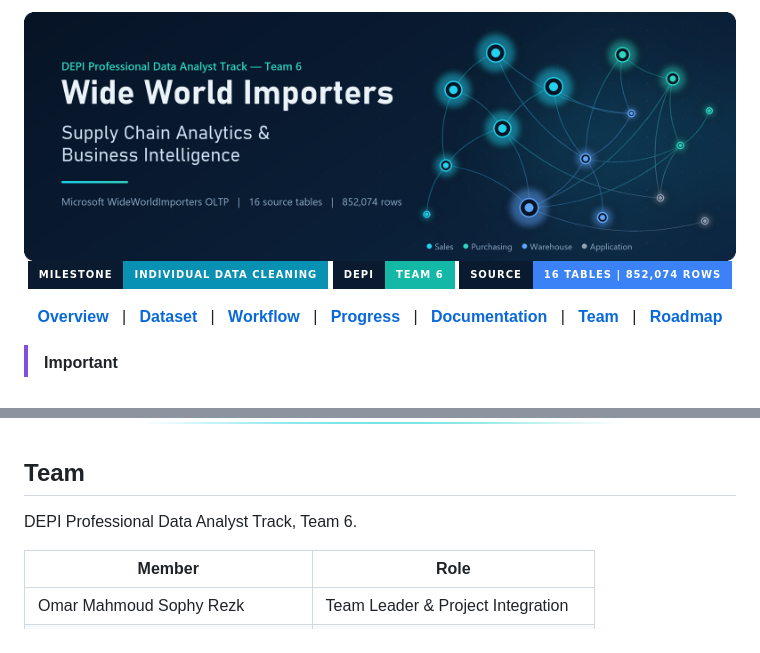
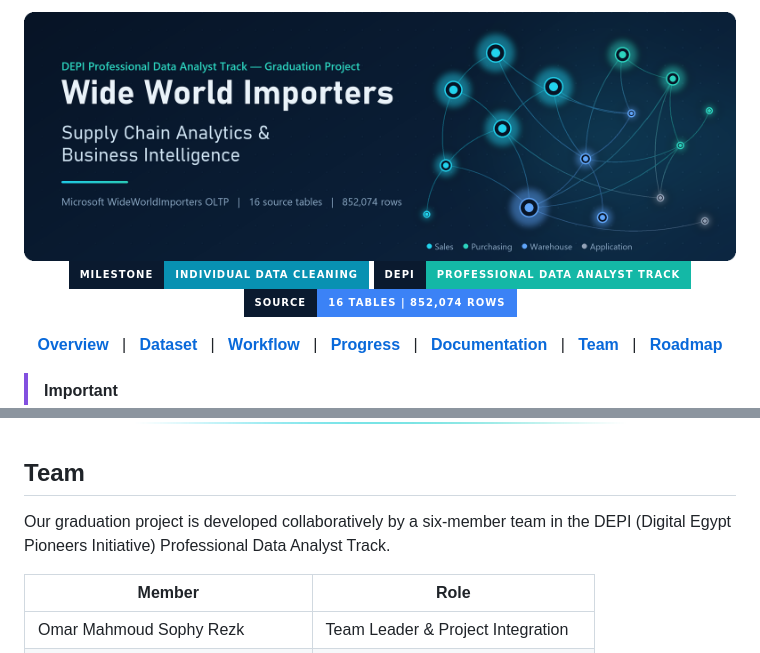
Before and after one commit to nhahub/NHA-5-272, a Markdown page: README.md, 2 parts joined by grey strips. Rendered like a GitHub page; pictures changed too: assets/banner.png; badges without logos.

```diff
--- a/README.md
+++ b/README.md
@@ -5,7 +5,7 @@
 <br>
 
 ![Milestone](https://img.shields.io/badge/milestone-individual%20data%20cleaning-0891B2?style=for-the-badge&labelColor=0A1A2F)
-![Team](https://img.shields.io/badge/DEPI-Team%206-14B8A6?style=for-the-badge&labelColor=0A1A2F)
+![DEPI](https://img.shields.io/badge/DEPI-Professional%20Data%20Analyst%20Track-14B8A6?style=for-the-badge&labelColor=0A1A2F)
 ![Source](https://img.shields.io/badge/source-16%20tables%20%7C%20852%2C074%20rows-3B82F6?style=for-the-badge&labelColor=0A1A2F)
 
 **[Overview](#overview)** &nbsp;&nbsp;|&nbsp;&nbsp;
@@ -153,7 +153,7 @@ NHA-5-272/
 
 ## Team
 
-DEPI Professional Data Analyst Track, Team 6.
+Our graduation project is developed collaboratively by a six-member team in the DEPI (Digital Egypt Pioneers Initiative) Professional Data Analyst Track.
 
 | Member | Role |
 |---|---|
```
Also changed, not shown: other parts of README.md (+1 -1 lines), 00_Source_Data/CSV_Exports/Customer_Export_Addendum.md (+3 -1 lines), 00_Source_Data/CSV_Exports/Data_Dictionary.md (+1 -1 lines), 1 other file.
